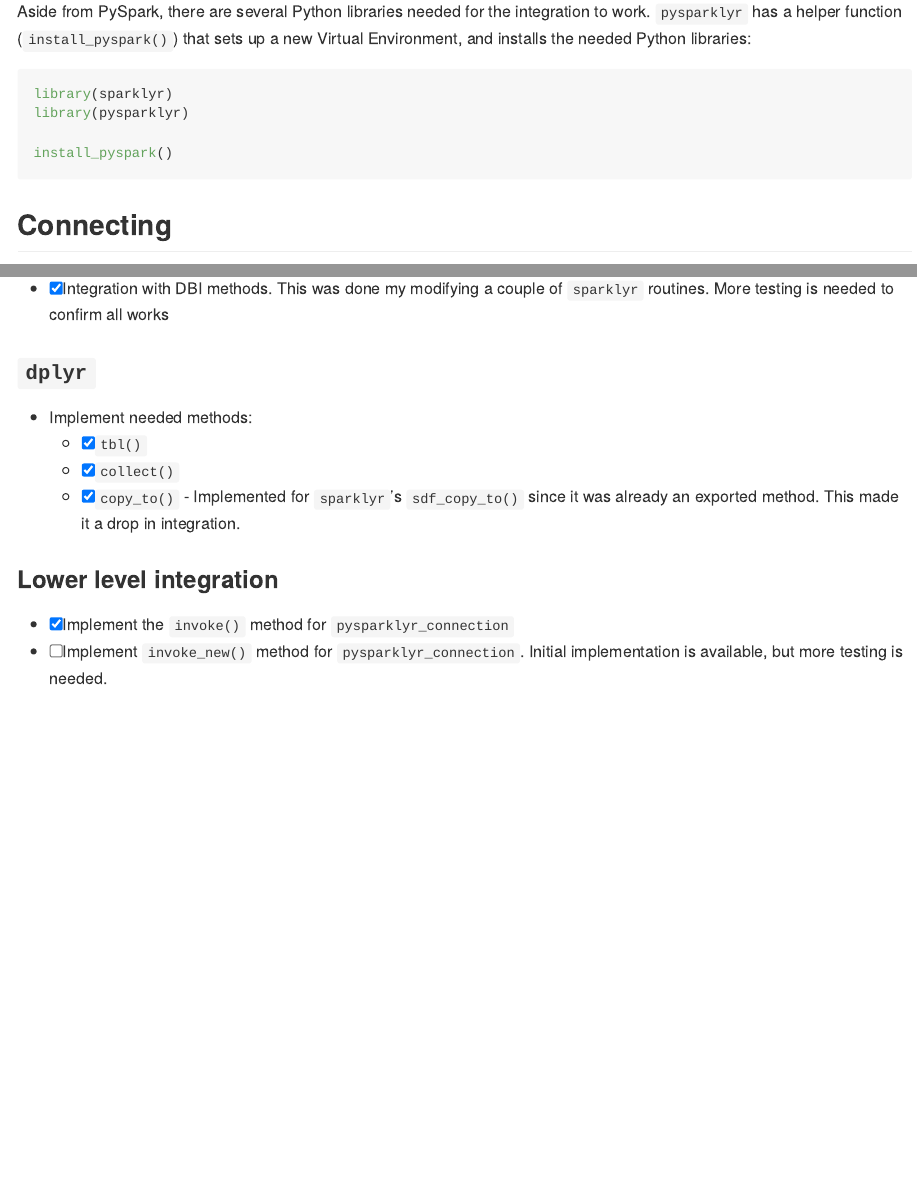
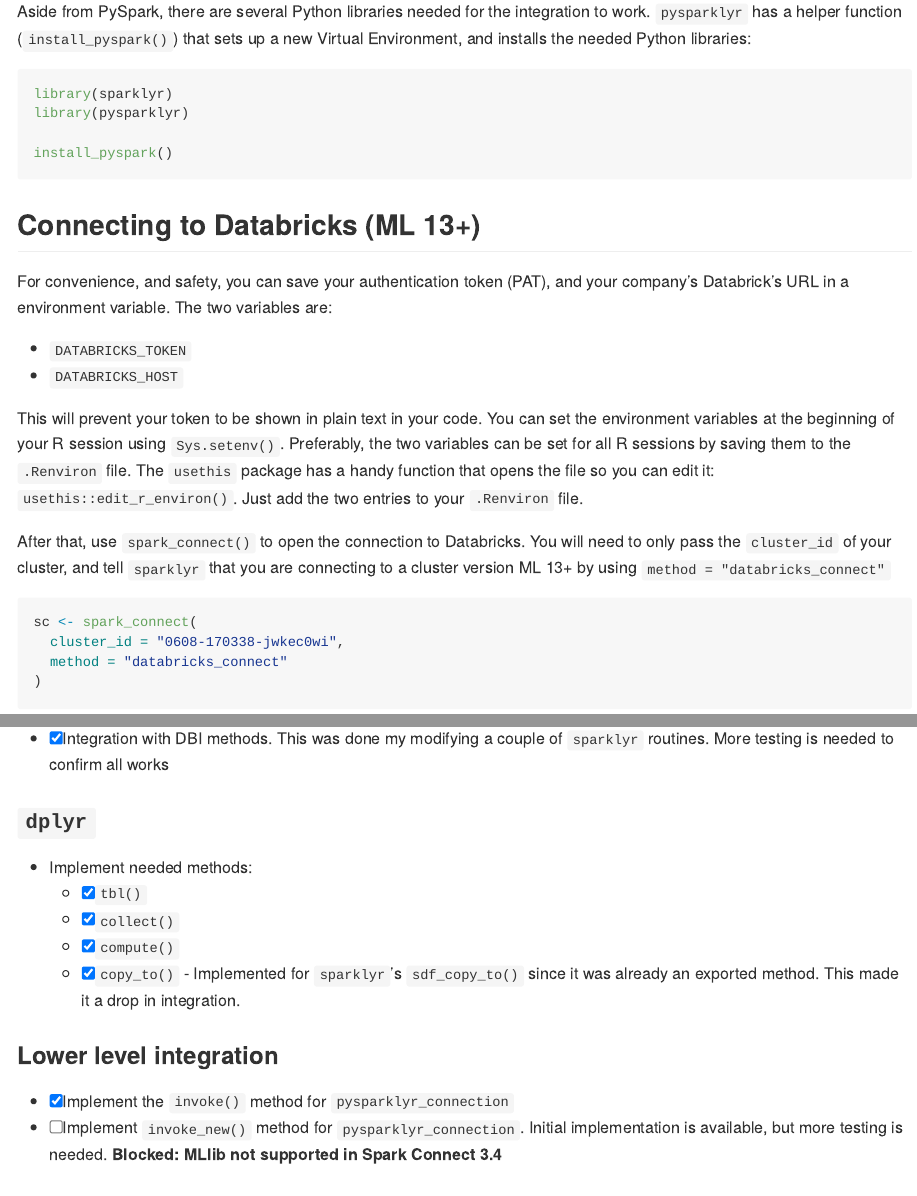
Before and after one commit to mlverse/pysparklyr, an R Markdown document (README.Rmd): the page in a window 1100 px wide, from 520 px down, and a second part further down, joined at a grey line. Rendered offline with R 4.5, knitr and Pandoc, with nearby package versions; some code elsewhere in the file could not run offline.

Commit message:
Renders readme with updates versions of the demo branches

````diff
--- a/README.Rmd
+++ b/README.Rmd
@@ -59,7 +59,24 @@
 install_pyspark()
 ```
 
-## Connecting
+## Connecting to Databricks (ML 13+)
+
+For convenience, and safety, you can save your authentication token (PAT), and your
+company's Databrick's URL in a environment variable. The two variables are:
+
+- `DATABRICKS_TOKEN`
+- `DATABRICKS_HOST`
+
+This will prevent your token to be shown in plain text in your code. You can set
+the environment variables at the beginning of your R session using `Sys.setenv()`.
+Preferably, the two variables can be set for all R sessions by saving them to the
+`.Renviron` file. The `usethis` package has a handy function that opens the file
+so you can edit it: `usethis::edit_r_environ()`. Just add the two entries to
+your `.Renviron` file.
+
+After that, use `spark_connect()` to open the connection to Databricks. You will
+need to only pass the `cluster_id` of your cluster, and tell `sparklyr` that
+you are connecting to a cluster version ML 13+ by using `method = "databricks_connect"`
 
 ```{r}
 sc <- spark_connect(
@@ -125,12 +151,13 @@
 -   Implement needed methods:
     -   [x] `tbl()`
     -   [x] `collect()`
+    -   [x] `compute()`
     -   [x] `copy_to()` - Implemented for `sparklyr`'s `sdf_copy_to()` since it was already an exported method. This made it a drop in integration.
 
 ### Lower level integration
 
 -   [x] Implement the `invoke()` method for `pysparklyr_connection`
--   [ ] Implement `invoke_new()` method for `pysparklyr_connection`. Initial implementation is available, but more testing is needed.
+-   [ ] Implement `invoke_new()` method for `pysparklyr_connection`. Initial implementation is available, but more testing is needed. **Blocked: MLlib not supported in Spark Connect 3.4**
 
 ### Auth
 
````
Also changed, not shown: README.md, README.Rmd (17 more changed lines).
